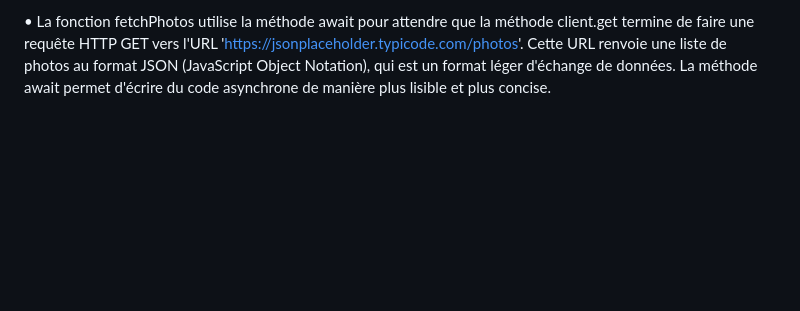
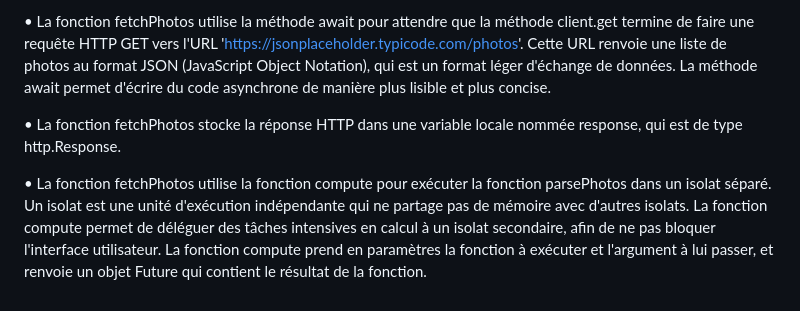
Before and after one commit to wilgaslove/instagram, a Markdown page: README.md, the part around the change. GitHub-like rendering; blank space fills up the shorter version.

```diff
--- a/README.md
+++ b/README.md
@@ -52,3 +52,7 @@ La fonction `_loadStories` effectue les opérations suivantes:
 •  Il définit une fonction asynchrone nommée fetchPhotos qui prend en paramètre un objet de type http.Client et qui renvoie un objet de type Future<List<Photo>>. Un objet Future représente une valeur potentielle ou une erreur qui sera disponible à un moment donné dans le futurhttps://flutter.dev/learn. Une List est une collection ordonnée d'élémentshttps://docs.flutter.dev/ui. Un objet Photo est une classe personnalisée qui représente une photo avec des propriétés comme l'identifiant de l'album, l'identifiant de la photo, le titre, l'url et l'url de la vignette.
 
 •  La fonction fetchPhotos utilise la méthode await pour attendre que la méthode client.get termine de faire une requête HTTP GET vers l'URL 'https://jsonplaceholder.typicode.com/photos'. Cette URL renvoie une liste de photos au format JSON (JavaScript Object Notation), qui est un format léger d'échange de données. La méthode await permet d'écrire du code asynchrone de manière plus lisible et plus concise.
+
+•  La fonction fetchPhotos stocke la réponse HTTP dans une variable locale nommée response, qui est de type http.Response.
+
+•  La fonction fetchPhotos utilise la fonction compute pour exécuter la fonction parsePhotos dans un isolat séparé. Un isolat est une unité d'exécution indépendante qui ne partage pas de mémoire avec d'autres isolats. La fonction compute permet de déléguer des tâches intensives en calcul à un isolat secondaire, afin de ne pas bloquer l'interface utilisateur. La fonction compute prend en paramètres la fonction à exécuter et l'argument à lui passer, et renvoie un objet Future qui contient le résultat de la fonction.
```
